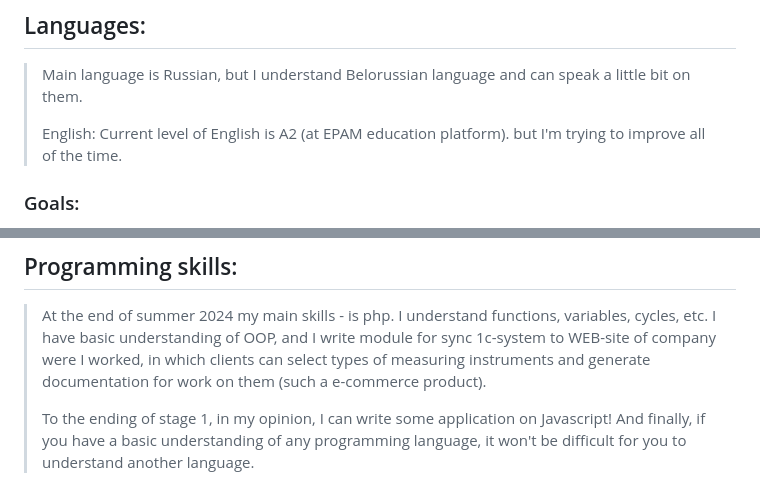
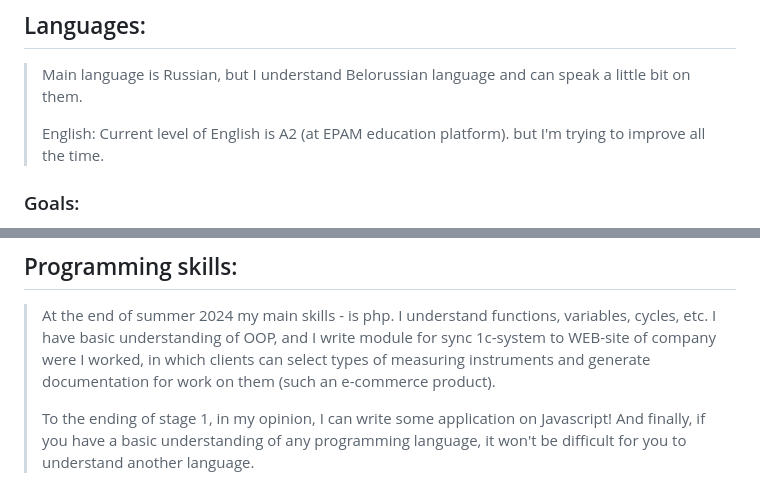
Before and after one commit to montaana01/rs-school-fork, a Markdown page: self-introduction/index.md, 2 parts joined by grey strips. GitHub-like rendering.

Commit message:
fix: gramma fixes

```diff
--- a/self-introduction/index.md
+++ b/self-introduction/index.md
@@ -11,7 +11,7 @@
 
 > Main language is Russian, but I understand Belorussian language and can speak a little bit on them.
 >
-> English: Current level of English is A2 (at EPAM education platform). but I'm trying to improve all of the time.
+> English: Current level of English is A2 (at EPAM education platform). but I'm trying to improve all the time.
 
 
 ### Goals:
@@ -60,7 +60,7 @@
 ## Programming skills:
 > At the end of summer 2024 my main skills - is php. I understand functions, variables, cycles, etc. I have basic
 > understanding of OOP, and I write module for sync 1c-system to WEB-site of company were I worked, in which clients can
-> select types of measuring instruments and generate documentation for work on them (such a e-commerce product).
+> select types of measuring instruments and generate documentation for work on them (such an e-commerce product).
 >
 > To the ending of stage 1, in my opinion, I can write some application on Javascript!
 > And finally, if you have a basic understanding of any programming language, it won't be difficult for you to
```
